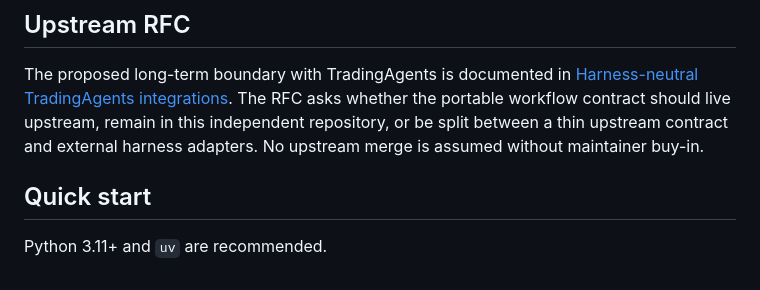
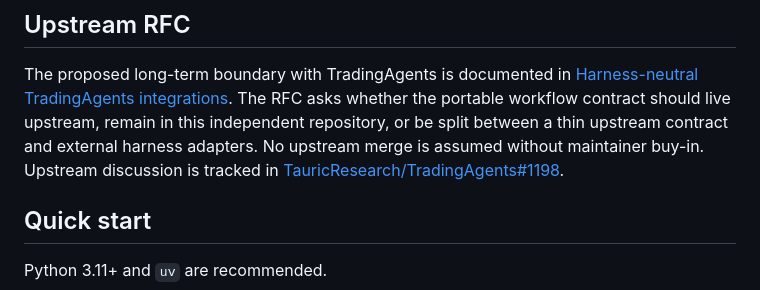
Before and after one commit to harshitagarwal2/StockResearchAgents, a Markdown page: README.md, the part around the change. GitHub-like rendering.

Commit message:
docs: link upstream RFC discussion

```diff
--- a/README.md
+++ b/README.md
@@ -40,7 +40,8 @@ The proposed long-term boundary with TradingAgents is documented in
 asks whether the portable workflow contract should live upstream, remain in
 this independent repository, or be split between a thin upstream contract and
 external harness adapters. No upstream merge is assumed without maintainer
-buy-in.
+buy-in. Upstream discussion is tracked in
+[TauricResearch/TradingAgents#1198](https://github.com/TauricResearch/TradingAgents/issues/1198).
 
 ## Quick start
 
```
Also changed, not shown: docs/UPSTREAM_RFC.md (+2 -0 lines).
